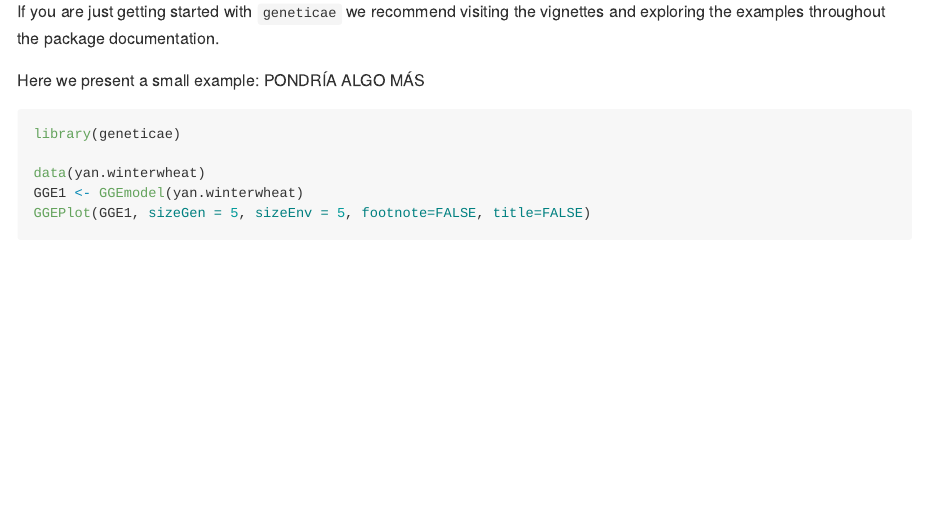
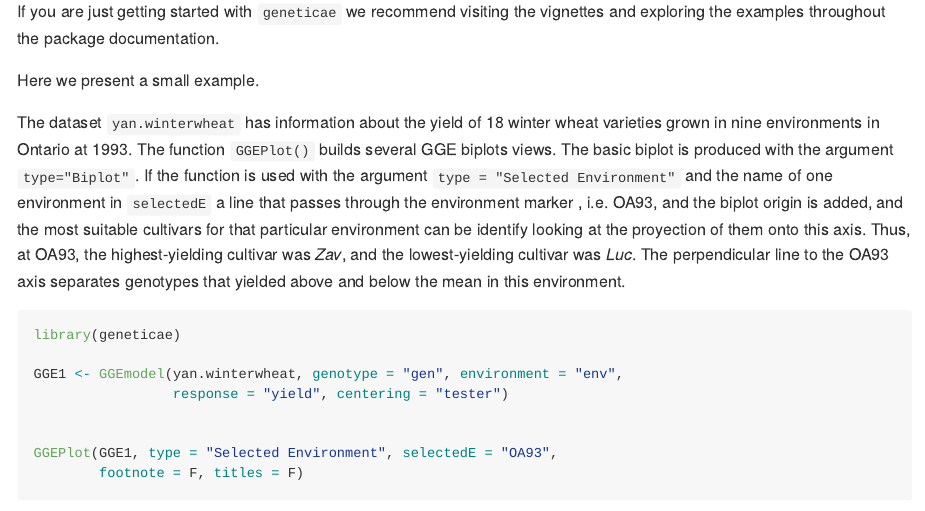
Before and after one commit to jangelini/geneticae, an R Markdown document (README.Rmd): the page in a window 1100 px wide, from 1340 px down. The pictures show the output file README.md that the author committed with the source, drawn offline in the style of GitHub; badge pictures from the web are left out.

Commit message:
15-09-21

````diff
--- a/README.Rmd
+++ b/README.Rmd
@@ -112,12 +112,27 @@ You can use `geneticae` through
 If you are just getting started with `geneticae` we recommend visiting the
 vignettes and exploring the examples throughout the package documentation.
 
-Here we present a small example: PONDRÍA ALGO MÁS
+Here we present a small example.
 
-```{r, fig.height=5, fig.width=5, fig.align='center'}
+The dataset `yan.winterwheat` has information about the yield of 18 winter wheat
+varieties grown in nine environments in Ontario at 1993. The function
+`GGEPlot()` builds several GGE biplots views. The basic biplot is produced with
+the argument `type="Biplot"`. If the function is used with the argument `type =
+"Selected Environment"` and the name of one environment in `selectedE` a line
+that passes through the environment marker , i.e. OA93, and the biplot origin is
+added, and the most suitable cultivars for that particular environment can be
+identify looking at the proyection of them onto this axis. Thus, at OA93, the
+highest-yielding cultivar was _Zav_, and the lowest-yielding cultivar was _Luc_.
+The perpendicular line to the OA93 axis separates genotypes that yielded above
+and below the mean in this environment.
+
+```{r, fig.align='center', fig.cap='Figure: comparison of cultivar performance in a selected environment.'}
 library(geneticae)
 
-data(yan.winterwheat)
-GGE1 <- GGEmodel(yan.winterwheat)
-GGEPlot(GGE1, sizeGen = 5, sizeEnv = 5, footnote=FALSE, title=FALSE)
+GGE1 <- GGEmodel(yan.winterwheat, genotype = "gen", environment = "env",
+                 response = "yield", centering = "tester")
+
+
+GGEPlot(GGE1, type = "Selected Environment", selectedE = "OA93",
+        footnote = F, titles = F)
 ```
````
Also changed, not shown: README.md, docs/pkgdown.yml, 4 other files.
